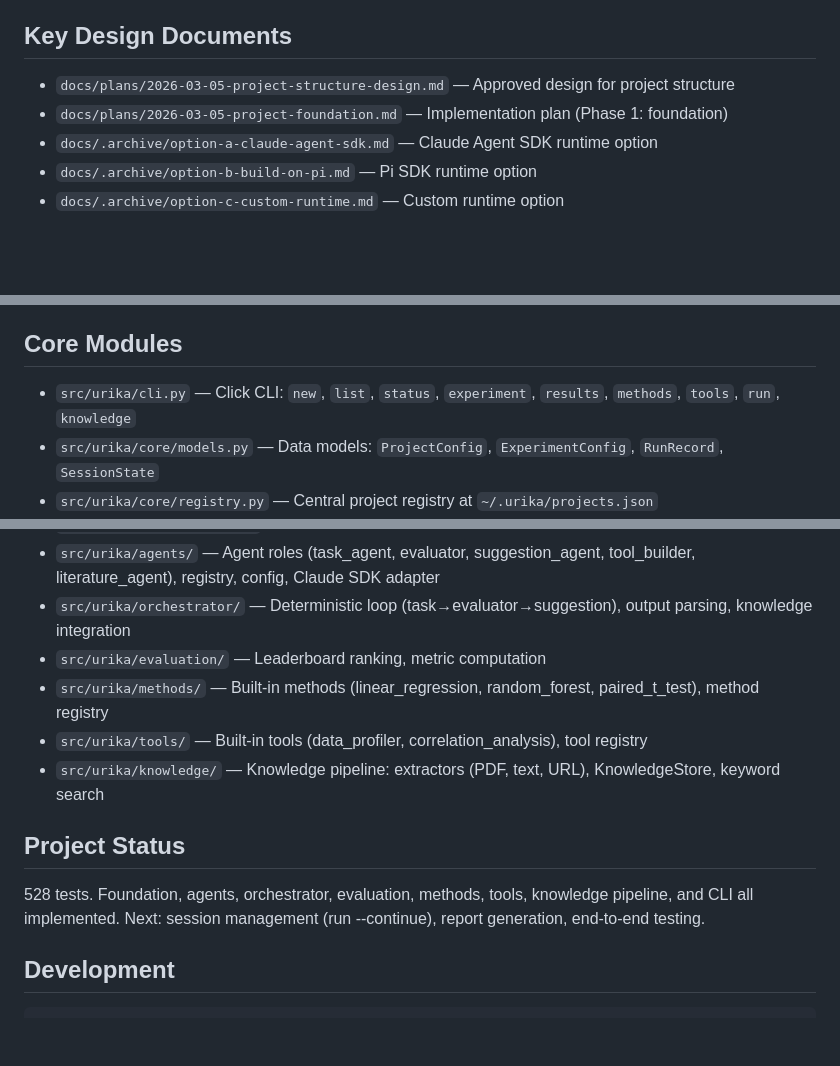
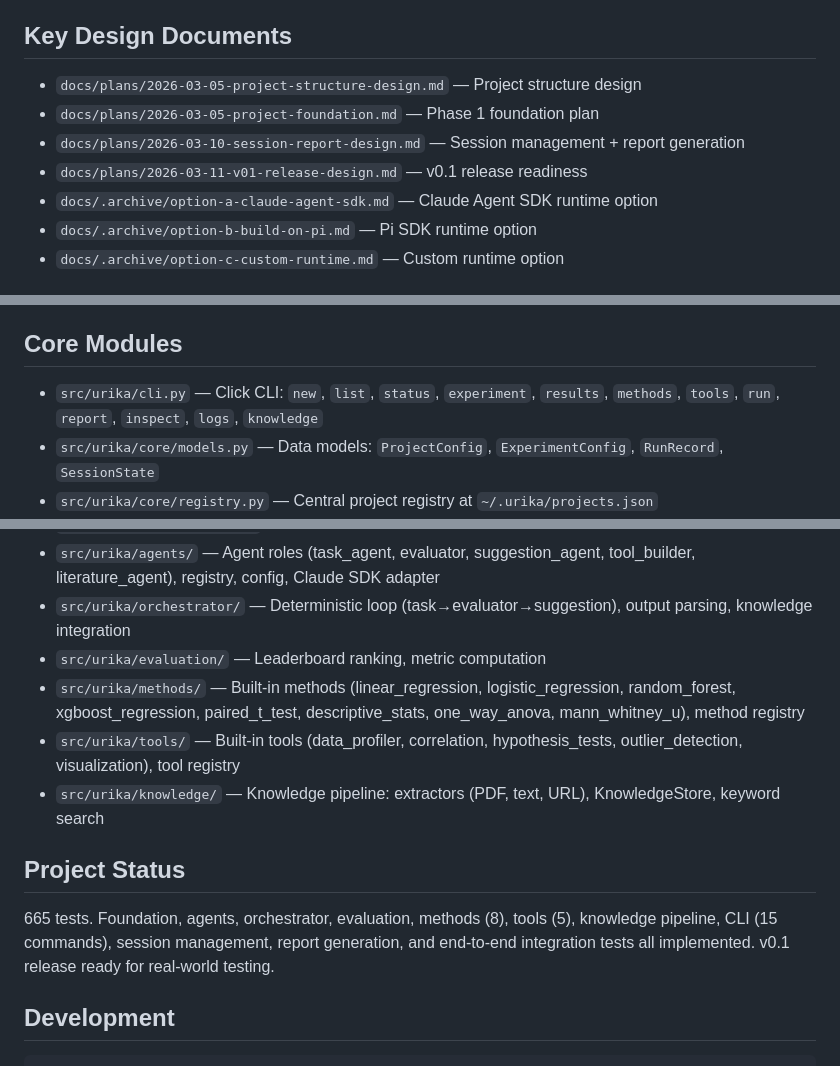
Before and after one commit to xkiwilabs/Urika, a Markdown page: CLAUDE.md, 3 parts joined by grey strips. Rendered like a GitHub page; blank space fills up the shorter version.

Commit message:
docs: update CLAUDE.md for v0.1 release
Co-Authored-By: Claude Opus 4.6 <noreply@anthropic.com>

```diff
--- a/CLAUDE.md
+++ b/CLAUDE.md
@@ -24,8 +24,10 @@ Urika is a multi-agent scientific analysis and modelling platform for behavioral
 
 ## Key Design Documents
 
-- `docs/plans/2026-03-05-project-structure-design.md` — Approved design for project structure
-- `docs/plans/2026-03-05-project-foundation.md` — Implementation plan (Phase 1: foundation)
+- `docs/plans/2026-03-05-project-structure-design.md` — Project structure design
+- `docs/plans/2026-03-05-project-foundation.md` — Phase 1 foundation plan
+- `docs/plans/2026-03-10-session-report-design.md` — Session management + report generation
+- `docs/plans/2026-03-11-v01-release-design.md` — v0.1 release readiness
 - `docs/.archive/option-a-claude-agent-sdk.md` — Claude Agent SDK runtime option
 - `docs/.archive/option-b-build-on-pi.md` — Pi SDK runtime option
 - `docs/.archive/option-c-custom-runtime.md` — Custom runtime option
@@ -40,7 +42,7 @@ Statistical modelling, machine learning, time series, neuroscience, cognitive ne
 
 ## Core Modules
 
-- `src/urika/cli.py` — Click CLI: `new`, `list`, `status`, `experiment`, `results`, `methods`, `tools`, `run`, `knowledge`
+- `src/urika/cli.py` — Click CLI: `new`, `list`, `status`, `experiment`, `results`, `methods`, `tools`, `run`, `report`, `inspect`, `logs`, `knowledge`
 - `src/urika/core/models.py` — Data models: `ProjectConfig`, `ExperimentConfig`, `RunRecord`, `SessionState`
 - `src/urika/core/registry.py` — Central project registry at `~/.urika/projects.json`
 - `src/urika/core/workspace.py` — Project workspace creation and loading
@@ -50,13 +52,13 @@ Statistical modelling, machine learning, time series, neuroscience, cognitive ne
 - `src/urika/agents/` — Agent roles (task_agent, evaluator, suggestion_agent, tool_builder, literature_agent), registry, config, Claude SDK adapter
 - `src/urika/orchestrator/` — Deterministic loop (task→evaluator→suggestion), output parsing, knowledge integration
 - `src/urika/evaluation/` — Leaderboard ranking, metric computation
-- `src/urika/methods/` — Built-in methods (linear_regression, random_forest, paired_t_test), method registry
-- `src/urika/tools/` — Built-in tools (data_profiler, correlation_analysis), tool registry
+- `src/urika/methods/` — Built-in methods (linear_regression, logistic_regression, random_forest, xgboost_regression, paired_t_test, descriptive_stats, one_way_anova, mann_whitney_u), method registry
+- `src/urika/tools/` — Built-in tools (data_profiler, correlation, hypothesis_tests, outlier_detection, visualization), tool registry
 - `src/urika/knowledge/` — Knowledge pipeline: extractors (PDF, text, URL), KnowledgeStore, keyword search
 
 ## Project Status
 
-528 tests. Foundation, agents, orchestrator, evaluation, methods, tools, knowledge pipeline, and CLI all implemented. Next: session management (run --continue), report generation, end-to-end testing.
+665 tests. Foundation, agents, orchestrator, evaluation, methods (8), tools (5), knowledge pipeline, CLI (15 commands), session management, report generation, and end-to-end integration tests all implemented. v0.1 release ready for real-world testing.
 
 ## Development
 
```
